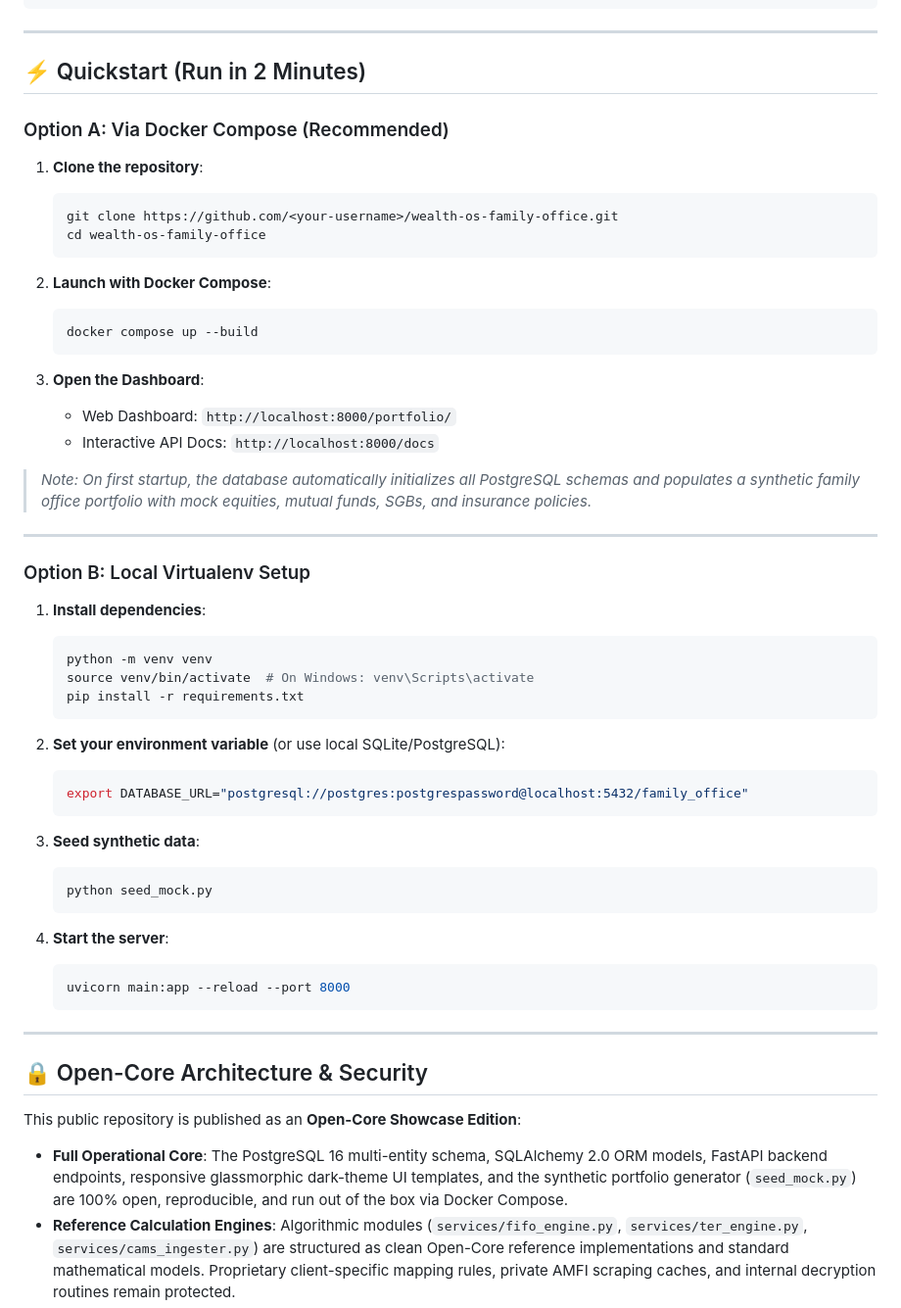
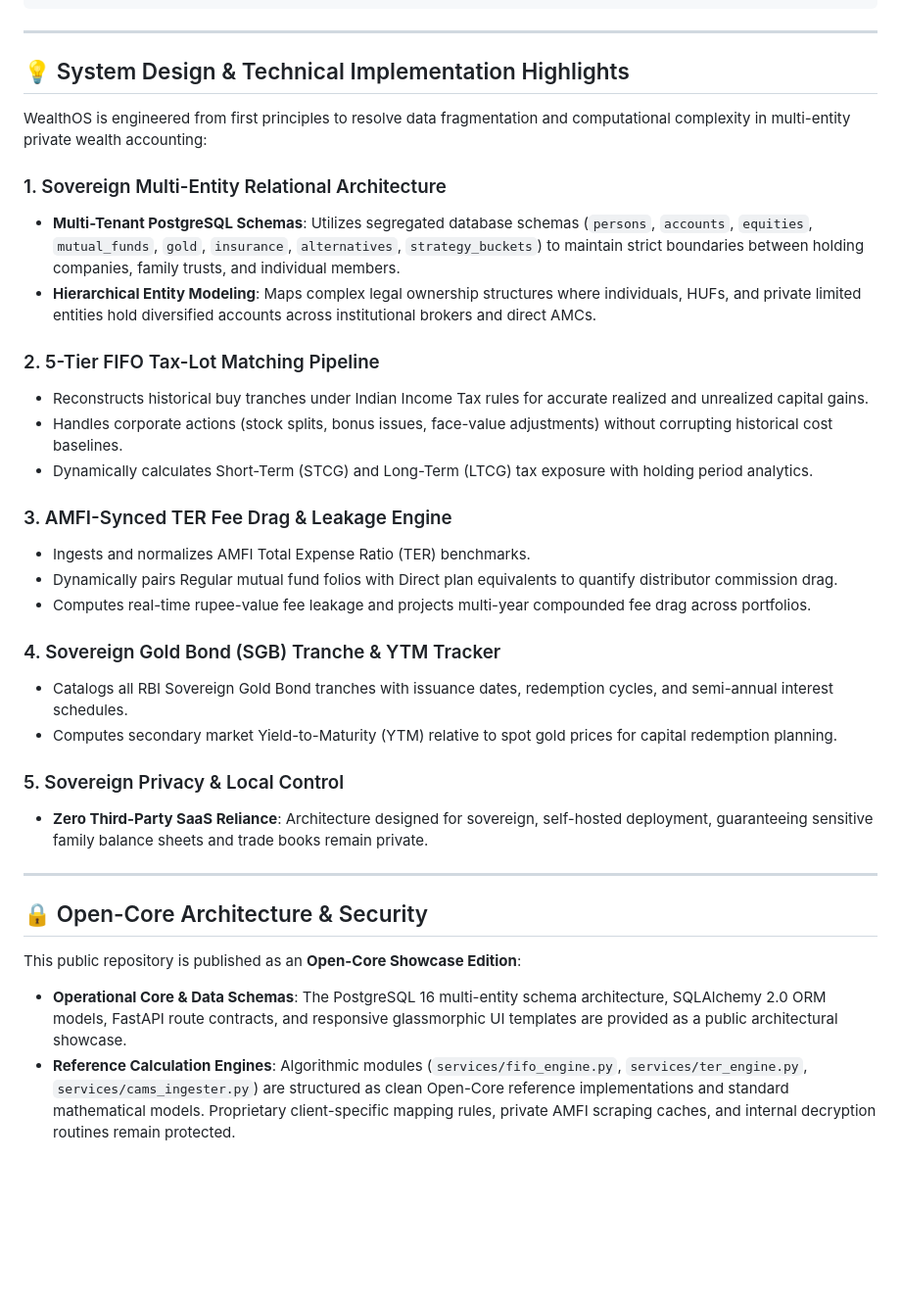
Before and after one commit to shubhamsinha1107/wealth-os-family-office, a Markdown page: README.md, the part around the change. Shown at 98% size. Drawn GitHub-style; blank space fills up the shorter version.

Commit message:
docs: transition to pure architectural showcase, replace quickstart with engineering highlights

````diff
--- a/README.md
+++ b/README.md
@@ -145,59 +145,37 @@ wealth-os-family-office/
 
 ---
 
-## ⚡ Quickstart (Run in 2 Minutes)
+## 💡 System Design & Technical Implementation Highlights
 
-### Option A: Via Docker Compose (Recommended)
+WealthOS is engineered from first principles to resolve data fragmentation and computational complexity in multi-entity private wealth accounting:
 
-1. **Clone the repository**:
-   ```bash
-   git clone https://github.com/<your-username>/wealth-os-family-office.git
-   cd wealth-os-family-office
-   ```
+### 1. Sovereign Multi-Entity Relational Architecture
+- **Multi-Tenant PostgreSQL Schemas**: Utilizes segregated database schemas (`persons`, `accounts`, `equities`, `mutual_funds`, `gold`, `insurance`, `alternatives`, `strategy_buckets`) to maintain strict boundaries between holding companies, family trusts, and individual members.
+- **Hierarchical Entity Modeling**: Maps complex legal ownership structures where individuals, HUFs, and private limited entities hold diversified accounts across institutional brokers and direct AMCs.
 
-2. **Launch with Docker Compose**:
-   ```bash
-   docker compose up --build
-   ```
+### 2. 5-Tier FIFO Tax-Lot Matching Pipeline
+- Reconstructs historical buy tranches under Indian Income Tax rules for accurate realized and unrealized capital gains.
+- Handles corporate actions (stock splits, bonus issues, face-value adjustments) without corrupting historical cost baselines.
+- Dynamically calculates Short-Term (STCG) and Long-Term (LTCG) tax exposure with holding period analytics.
 
-3. **Open the Dashboard**:
-   - Web Dashboard: `http://localhost:8000/portfolio/`
-   - Interactive API Docs: `http://localhost:8000/docs`
+### 3. AMFI-Synced TER Fee Drag & Leakage Engine
+- Ingests and normalizes AMFI Total Expense Ratio (TER) benchmarks.
+- Dynamically pairs Regular mutual fund folios with Direct plan equivalents to quantify distributor commission drag.
+- Computes real-time rupee-value fee leakage and projects multi-year compounded fee drag across portfolios.
 
-> *Note: On first startup, the database automatically initializes all PostgreSQL schemas and populates a synthetic family office portfolio with mock equities, mutual funds, SGBs, and insurance policies.*
+### 4. Sovereign Gold Bond (SGB) Tranche & YTM Tracker
+- Catalogs all RBI Sovereign Gold Bond tranches with issuance dates, redemption cycles, and semi-annual interest schedules.
+- Computes secondary market Yield-to-Maturity (YTM) relative to spot gold prices for capital redemption planning.
 
----
-
-### Option B: Local Virtualenv Setup
-
-1. **Install dependencies**:
-   ```bash
-   python -m venv venv
-   source venv/bin/activate  # On Windows: venv\Scripts\activate
-   pip install -r requirements.txt
-   ```
-
-2. **Set your environment variable** (or use local SQLite/PostgreSQL):
-   ```bash
-   export DATABASE_URL="postgresql://postgres:postgrespassword@localhost:5432/family_office"
-   ```
-
-3. **Seed synthetic data**:
-   ```bash
-   python seed_mock.py
-   ```
-
-4. **Start the server**:
-   ```bash
-   uvicorn main:app --reload --port 8000
-   ```
+### 5. Sovereign Privacy & Local Control
+- **Zero Third-Party SaaS Reliance**: Architecture designed for sovereign, self-hosted deployment, guaranteeing sensitive family balance sheets and trade books remain private.
 
 ---
 
 ## 🔒 Open-Core Architecture & Security
 
 This public repository is published as an **Open-Core Showcase Edition**:
-- **Full Operational Core**: The PostgreSQL 16 multi-entity schema, SQLAlchemy 2.0 ORM models, FastAPI backend endpoints, responsive glassmorphic dark-theme UI templates, and the synthetic portfolio generator (`seed_mock.py`) are 100% open, reproducible, and run out of the box via Docker Compose.
+- **Operational Core & Data Schemas**: The PostgreSQL 16 multi-entity schema architecture, SQLAlchemy 2.0 ORM models, FastAPI route contracts, and responsive glassmorphic UI templates are provided as a public architectural showcase.
 - **Reference Calculation Engines**: Algorithmic modules (`services/fifo_engine.py`, `services/ter_engine.py`, `services/cams_ingester.py`) are structured as clean Open-Core reference implementations and standard mathematical models. Proprietary client-specific mapping rules, private AMFI scraping caches, and internal decryption routines remain protected.
 - **Strict Zero-PII Guarantee**: All names, PAN cards, folios, trade books, and portfolio figures displayed across the repository and screenshots are 100% synthetic mock numbers.
 
````
